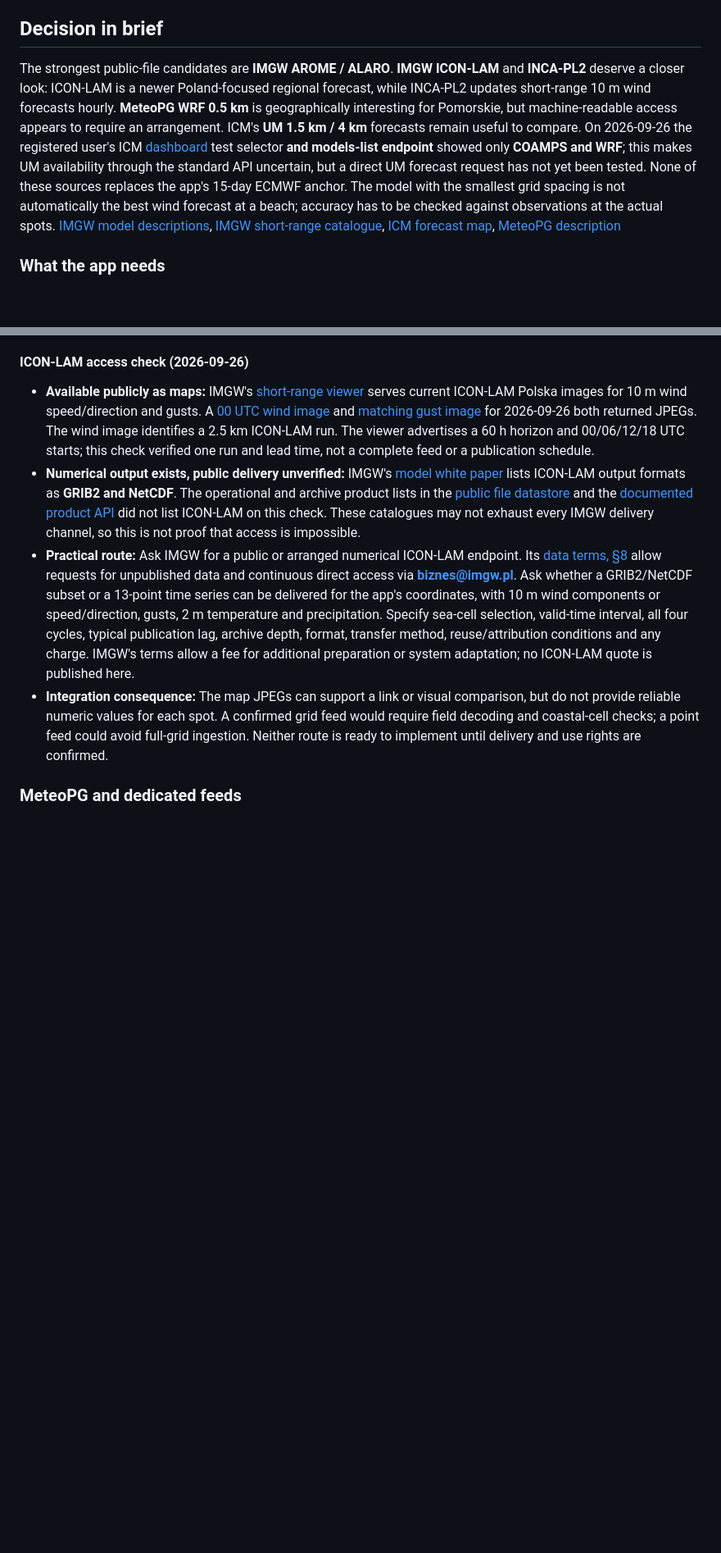
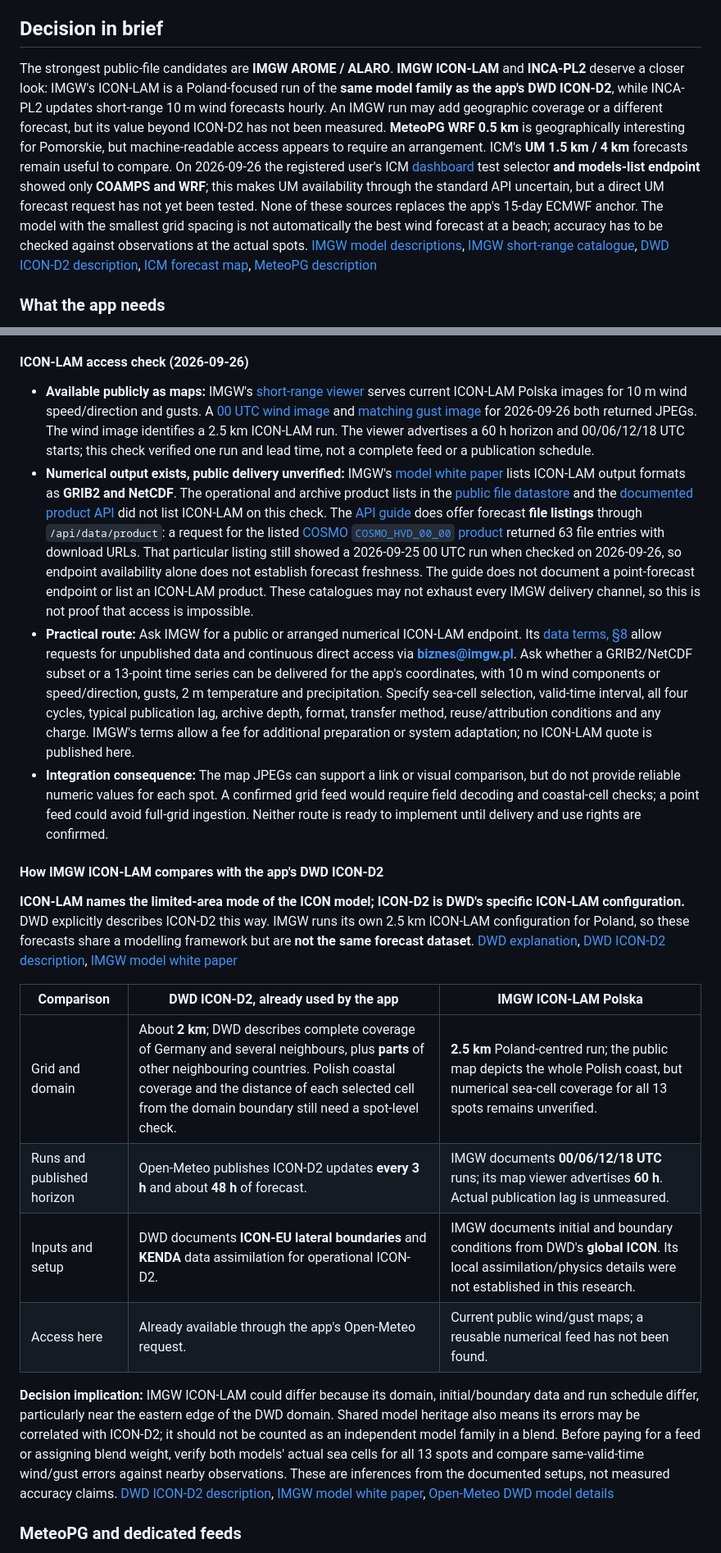
Before and after one commit to bulat-andrey/ifs-15d-forecasting, a Markdown page: docs/polish-forecast-models-research.md, 2 parts joined by grey strips. Shown at 82% size. Rendered like a GitHub page; blank space fills up the shorter version.

Commit message:
docs: expand Polish forecast source findings

```diff
--- a/docs/polish-forecast-models-research.md
+++ b/docs/polish-forecast-models-research.md
@@ -5,7 +5,7 @@
 
 ## Decision in brief
 
-The strongest public-file candidates are **IMGW AROME / ALARO**. **IMGW ICON-LAM** and **INCA-PL2** deserve a closer look: ICON-LAM is a newer Poland-focused regional forecast, while INCA-PL2 updates short-range 10 m wind forecasts hourly. **MeteoPG WRF 0.5 km** is geographically interesting for Pomorskie, but machine-readable access appears to require an arrangement. ICM's **UM 1.5 km / 4 km** forecasts remain useful to compare. On 2026-09-26 the registered user's ICM [dashboard][icm-dashboard] test selector **and models-list endpoint** showed only **COAMPS and WRF**; this makes UM availability through the standard API uncertain, but a direct UM forecast request has not yet been tested. None of these sources replaces the app's 15-day ECMWF anchor. The model with the smallest grid spacing is not automatically the best wind forecast at a beach; accuracy has to be checked against observations at the actual spots. [IMGW model descriptions][imgw-products], [IMGW short-range catalogue][imgw-short], [ICM forecast map][icm-maps], [MeteoPG description][meteopg]
+The strongest public-file candidates are **IMGW AROME / ALARO**. **IMGW ICON-LAM** and **INCA-PL2** deserve a closer look: IMGW's ICON-LAM is a Poland-focused run of the **same model family as the app's DWD ICON-D2**, while INCA-PL2 updates short-range 10 m wind forecasts hourly. An IMGW run may add geographic coverage or a different forecast, but its value beyond ICON-D2 has not been measured. **MeteoPG WRF 0.5 km** is geographically interesting for Pomorskie, but machine-readable access appears to require an arrangement. ICM's **UM 1.5 km / 4 km** forecasts remain useful to compare. On 2026-09-26 the registered user's ICM [dashboard][icm-dashboard] test selector **and models-list endpoint** showed only **COAMPS and WRF**; this makes UM availability through the standard API uncertain, but a direct UM forecast request has not yet been tested. None of these sources replaces the app's 15-day ECMWF anchor. The model with the smallest grid spacing is not automatically the best wind forecast at a beach; accuracy has to be checked against observations at the actual spots. [IMGW model descriptions][imgw-products], [IMGW short-range catalogue][imgw-short], [DWD ICON-D2 description][dwd-icon-d2], [ICM forecast map][icm-maps], [MeteoPG description][meteopg]
 
 ### What the app needs
 
@@ -63,9 +63,22 @@ IMGW's [public datastore][imgw-data] lists **AROME and ALARO GRIB forecast files
 #### ICON-LAM access check (2026-09-26)
 
 - **Available publicly as maps:** IMGW's [short-range viewer][imgw-short] serves current ICON-LAM Polska images for 10 m wind speed/direction and gusts. A [00 UTC wind image][imgw-iconlam-wind-image] and [matching gust image][imgw-iconlam-gust-image] for 2026-09-26 both returned JPEGs. The wind image identifies a 2.5 km ICON-LAM run. The viewer advertises a 60 h horizon and 00/06/12/18 UTC starts; this check verified one run and lead time, not a complete feed or a publication schedule.
-- **Numerical output exists, public delivery unverified:** IMGW's [model white paper][imgw-white] lists ICON-LAM output formats as **GRIB2 and NetCDF**. The operational and archive product lists in the [public file datastore][imgw-data] and the [documented product API][imgw-product-api] did not list ICON-LAM on this check. These catalogues may not exhaust every IMGW delivery channel, so this is not proof that access is impossible.
+- **Numerical output exists, public delivery unverified:** IMGW's [model white paper][imgw-white] lists ICON-LAM output formats as **GRIB2 and NetCDF**. The operational and archive product lists in the [public file datastore][imgw-data] and the [documented product API][imgw-product-api] did not list ICON-LAM on this check. The [API guide][imgw-apiinfo] does offer forecast **file listings** through `/api/data/product`: a request for the listed [COSMO `COSMO_HVD_00_00` product][imgw-cosmo-product] returned 63 file entries with download URLs. That particular listing still showed a 2026-09-25 00 UTC run when checked on 2026-09-26, so endpoint availability alone does not establish forecast freshness. The guide does not document a point-forecast endpoint or list an ICON-LAM product. These catalogues may not exhaust every IMGW delivery channel, so this is not proof that access is impossible.
 - **Practical route:** Ask IMGW for a public or arranged numerical ICON-LAM endpoint. Its [data terms, §8][imgw-terms] allow requests for unpublished data and continuous direct access via **biznes@imgw.pl**. Ask whether a GRIB2/NetCDF subset or a 13-point time series can be delivered for the app's coordinates, with 10 m wind components or speed/direction, gusts, 2 m temperature and precipitation. Specify sea-cell selection, valid-time interval, all four cycles, typical publication lag, archive depth, format, transfer method, reuse/attribution conditions and any charge. IMGW's terms allow a fee for additional preparation or system adaptation; no ICON-LAM quote is published here.
 - **Integration consequence:** The map JPEGs can support a link or visual comparison, but do not provide reliable numeric values for each spot. A confirmed grid feed would require field decoding and coastal-cell checks; a point feed could avoid full-grid ingestion. Neither route is ready to implement until delivery and use rights are confirmed.
+
+#### How IMGW ICON-LAM compares with the app's DWD ICON-D2
+
+**ICON-LAM names the limited-area mode of the ICON model; ICON-D2 is DWD's specific ICON-LAM configuration.** DWD explicitly describes ICON-D2 this way. IMGW runs its own 2.5 km ICON-LAM configuration for Poland, so these forecasts share a modelling framework but are **not the same forecast dataset**. [DWD explanation][dwd-icon-lam], [DWD ICON-D2 description][dwd-icon-d2], [IMGW model white paper][imgw-white]
+
+| Comparison | DWD ICON-D2, already used by the app | IMGW ICON-LAM Polska |
+| --- | --- | --- |
+| Grid and domain | About **2 km**; DWD describes complete coverage of Germany and several neighbours, plus **parts** of other neighbouring countries. Polish coastal coverage and the distance of each selected cell from the domain boundary still need a spot-level check. | **2.5 km** Poland-centred run; the public map depicts the whole Polish coast, but numerical sea-cell coverage for all 13 spots remains unverified. |
+| Runs and published horizon | Open-Meteo publishes ICON-D2 updates **every 3 h** and about **48 h** of forecast. | IMGW documents **00/06/12/18 UTC** runs; its map viewer advertises **60 h**. Actual publication lag is unmeasured. |
+| Inputs and setup | DWD documents **ICON-EU lateral boundaries** and **KENDA** data assimilation for operational ICON-D2. | IMGW documents initial and boundary conditions from DWD's **global ICON**. Its local assimilation/physics details were not established in this research. |
+| Access here | Already available through the app's Open-Meteo request. | Current public wind/gust maps; a reusable numerical feed has not been found. |
+
+**Decision implication:** IMGW ICON-LAM could differ because its domain, initial/boundary data and run schedule differ, particularly near the eastern edge of the DWD domain. Shared model heritage also means its errors may be correlated with ICON-D2; it should not be counted as an independent model family in a blend. Before paying for a feed or assigning blend weight, verify both models' actual sea cells for all 13 spots and compare same-valid-time wind/gust errors against nearby observations. These are inferences from the documented setups, not measured accuracy claims. [DWD ICON-D2 description][dwd-icon-d2], [IMGW model white paper][imgw-white], [Open-Meteo DWD model details][openmeteo-dwd]
 
 ### MeteoPG and dedicated feeds
 
```
Also changed, not shown: other parts of docs/polish-forecast-models-research.md (+22 -3 lines).
